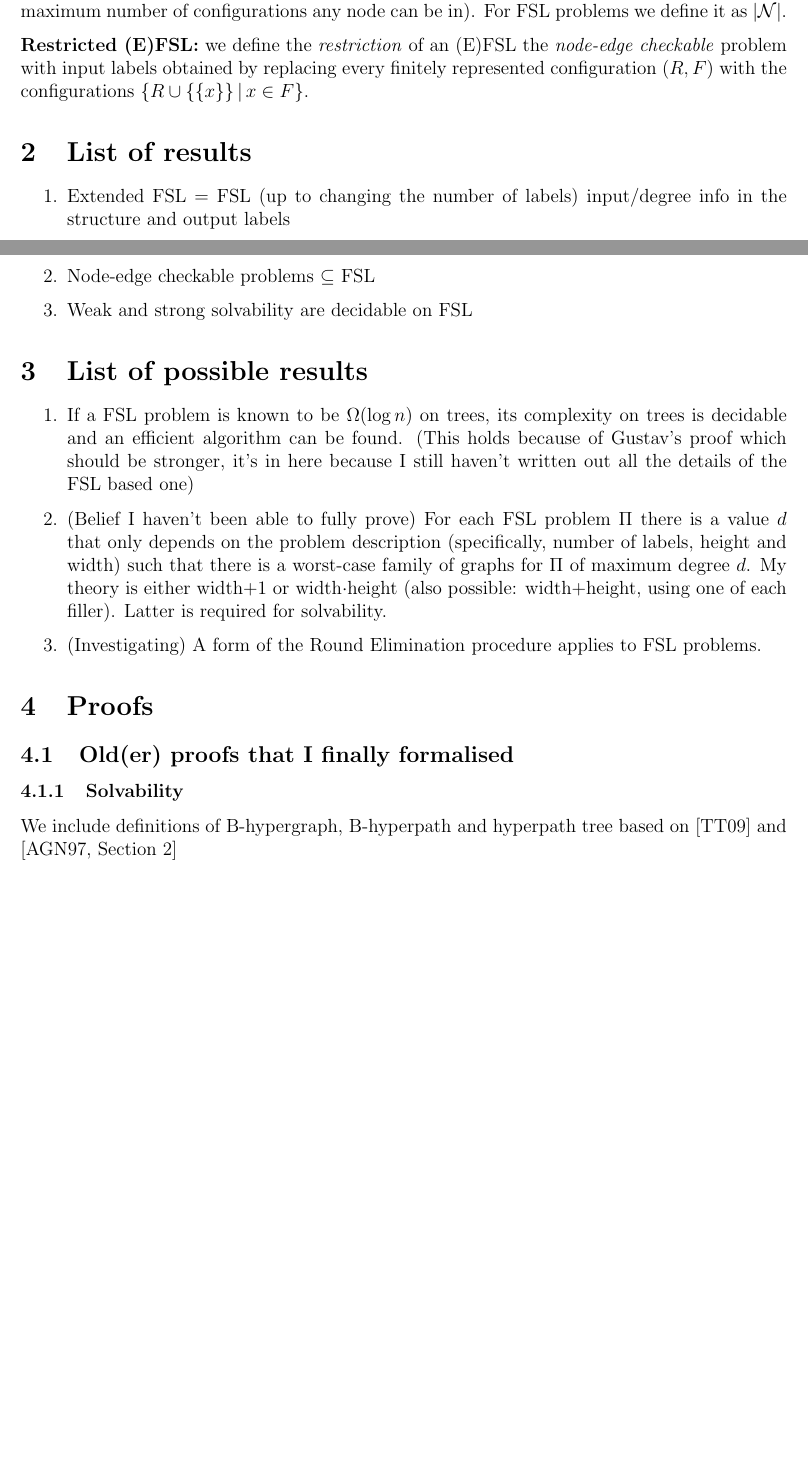
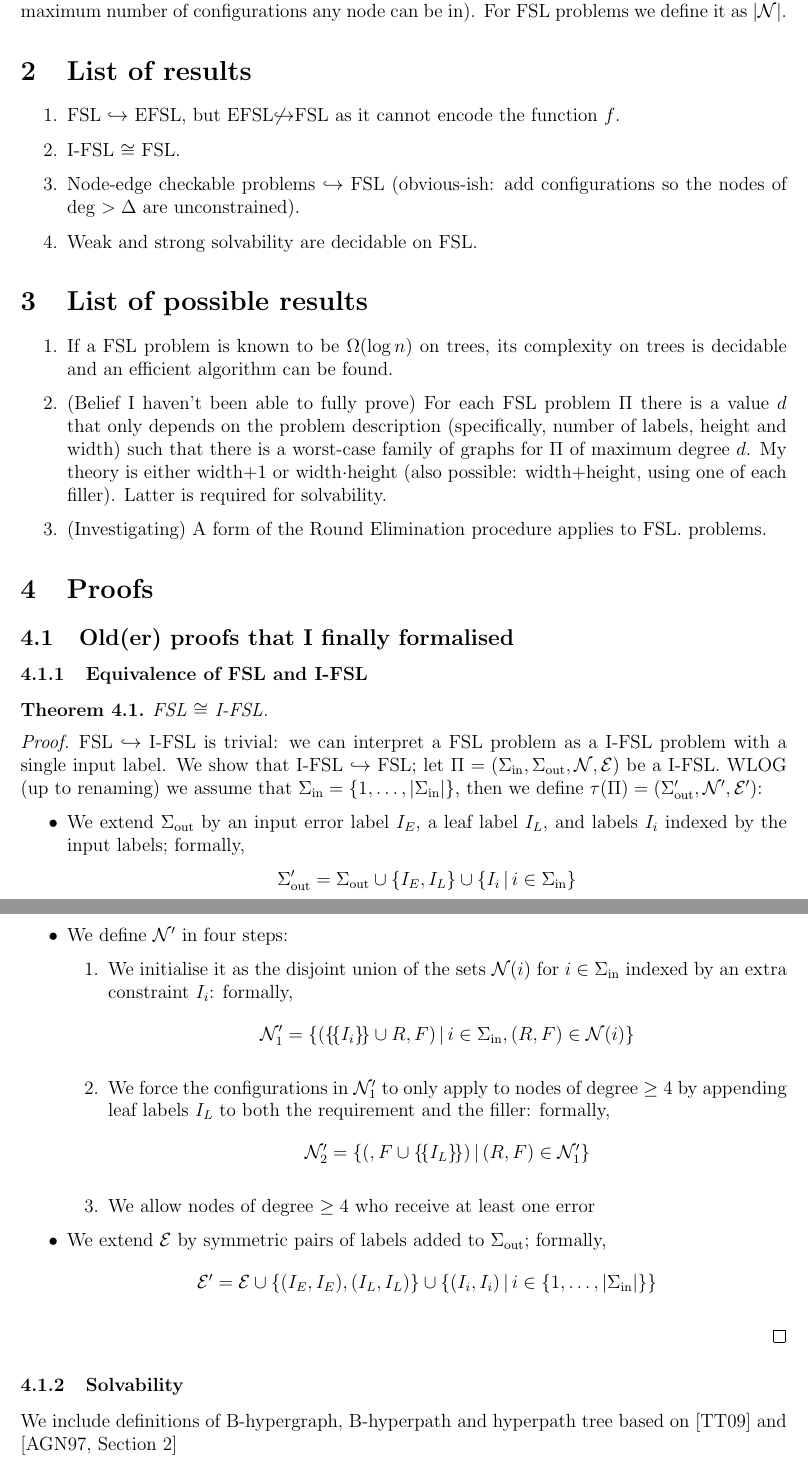
Before and after one commit to chi-p-3141/Are-you-coming-to-the-tree, a LaTeX document (main.tex, which reads Preamble/commands.tex): two parts of pages 3 and 4 of 8 before the commit and two parts of pages 4 and 5 of 8 after it, joined at a grey line, cut so that both start at the same text, the shorter picture padded with empty space. Compiled offline with pdfLaTeX.

```diff
--- a/Preamble/commands.tex
+++ b/Preamble/commands.tex
@@ -9,7 +9,7 @@
 
 % delimiters
 \newcommand{\Set}[1]{\left\{#1\right\}}
-\newcommand{\MSet}[1]{\Set{\Set{#1}}}
+\newcommand{\MSet}[1]{\Set{\!\Set{#1}\!}}
 \newcommand{\dv}{\,\middle|\,}
 \DeclarePairedDelimiter{\abs}{\lvert}{\rvert}
 \let\card\abs
@@ -36,6 +36,7 @@
 \newcommand{\airquotes}[1]{``#1''}
 \newcommand{\uin}{_{\text{in}}}
 \newcommand{\uout}{_{\text{out}}}
+\newcommand{\into}{\hookrightarrow}
 
 
 %% FORMAT
--- a/main.tex
+++ b/main.tex
@@ -194,37 +226,61 @@
 $h(\Pi):=\max\Set{\card{\Nc(\chi)}\dv\chi\in\Sigma\uin}$ (the maximum number of configurations any
 node can be in). For FSL problems we define it as $\card{\Nc}$.
 
-\textbf{Restricted (E)FSL:} we define the \emph{restriction} of an (E)FSL the
-\emph{node-edge checkable} problem with input labels obtained by replacing every finitely
-represented configuration $(R,F)$ with the configurations $\Set{R\cup\MSet{x}\dv x\in F}$.
-
-
 \section{List of results}
 \begin{enumerate}
-    \item Extended FSL = FSL (up to changing the number of labels) %we can encode
-    input/degree info in the structure and output labels
-    \item Node-edge checkable problems $\subseteq$ FSL
-    \item Weak and strong solvability are decidable on FSL
+    \item FSL $\into$ EFSL, but EFSL$\not\into$FSL as it cannot encode the function $f$.
+    \item I-FSL $\cong$ FSL.
+    \item Node-edge checkable problems $\into$ FSL (obvious-ish: add configurations so the
+    nodes of deg $>\Delta$ are unconstrained).
+    \item Weak and strong solvability are decidable on FSL.
 \end{enumerate}
 \section{List of possible results}
 \begin{enumerate}
     \item If a FSL problem is known to be $\Omega(\log n)$ on trees, its complexity on
-    trees is decidable and an efficient algorithm can be found. (This holds because of
-    Gustav's proof which should be stronger, it's in here because I still haven't written
-    out all the details of the FSL based one)
+    trees is decidable and an efficient algorithm can be found.
     \item (Belief I haven't been able to fully prove) For each FSL problem $\Pi$ there is
     a value $d$ that only depends on the problem description (specifically, number of
     labels, height and width) such that there is a worst-case family of graphs for $\Pi$
     of maximum degree $d$. My theory is either width$+1$ or width$\cdot$height (also
     possible: width+height, using one of each filler). Latter is
     required for solvability.
-    \item (Investigating) A form of the Round Elimination procedure applies to FSL
+    \item (Investigating) A form of the Round Elimination procedure applies to FSL.
     problems.
 \end{enumerate}
 
 
 \section{Proofs}
 \subsection{Old(er) proofs that I finally formalised}
+\subsubsection{Equivalence of FSL and I-FSL}
+\begin{thm}
+    FSL $\cong$ I-FSL.
+\end{thm}
+\begin{proof}
+    FSL $\into$ I-FSL is trivial: we can interpret a FSL problem as a I-FSL problem with a
+    single input label. We show that I-FSL $\into$ FSL; let
+    $\Pi=(\Sigma\uin,\Sigma\uout,\Nc,\Ec)$ be a I-FSL. WLOG (up to renaming) we assume
+    that $\Sigma\uin=\Set{1,\ldots,\card{\Sigma\uin}}$, then we define
+    $\tau(\Pi)=(\Sigma\uout',\Nc',\Ec')$:
+    \begin{itemize}
+        \item We extend $\Sigma\uout$ by an input error label $I_E$, a leaf label $I_L$,
+        and labels $I_i$ indexed by the input labels; formally,
+        $$\Sigma\uout'=\Sigma\uout\cup\Set{I_E,I_L}\cup\Set{I_i\dv i\in\Sigma\uin}$$
+        \item We define $\Nc'$ in four steps:
+        \begin{enumerate}
+            \item We initialise it as the disjoint union of the sets $\Nc(i)$ for
+            $i\in\Sigma\uin$ indexed by an extra constraint $I_i$: formally,
+            $$\Nc'_1=\Set{(\MSet{I_i}\cup R,F)\dv i\in\Sigma\uin, (R,F)\in \Nc(i)}$$
+            \item We force the configurations in $\Nc'_1$ to only apply to nodes of degree
+            $\geq 4$ by appending leaf labels $I_L$ to both the requirement and the
+            filler: formally,
+            $$\Nc'_2=\Set{(,F\cup\MSet{I_L})\dv (R,F)\in\Nc'_1} $$
+            \item We allow nodes of degree $\geq 4$ who receive at least one error
+        \end{enumerate}
+        \item We extend $\Ec$ by symmetric pairs of labels added to $\Sigma\uout$; formally,
+        $$\Ec'=\Ec\cup\Set{(I_E,I_E),(I_L,I_L)}\cup\Set{(I_i,I_i)\dv
+        i\in\Set{1,\ldots,\abs{\Sigma\uin}}}$$
+    \end{itemize}
+\end{proof}
 \subsubsection{Solvability}
 We include definitions of B-hypergraph, B-hyperpath and hyperpath tree based on
 \cite{thakurLinearConnectivityProblems2009} and \cite[Section 2]{ausielloOptimalTraversalDirected1997}
```
Also changed, not shown: main.tex (54 more changed lines), 1 other file.
